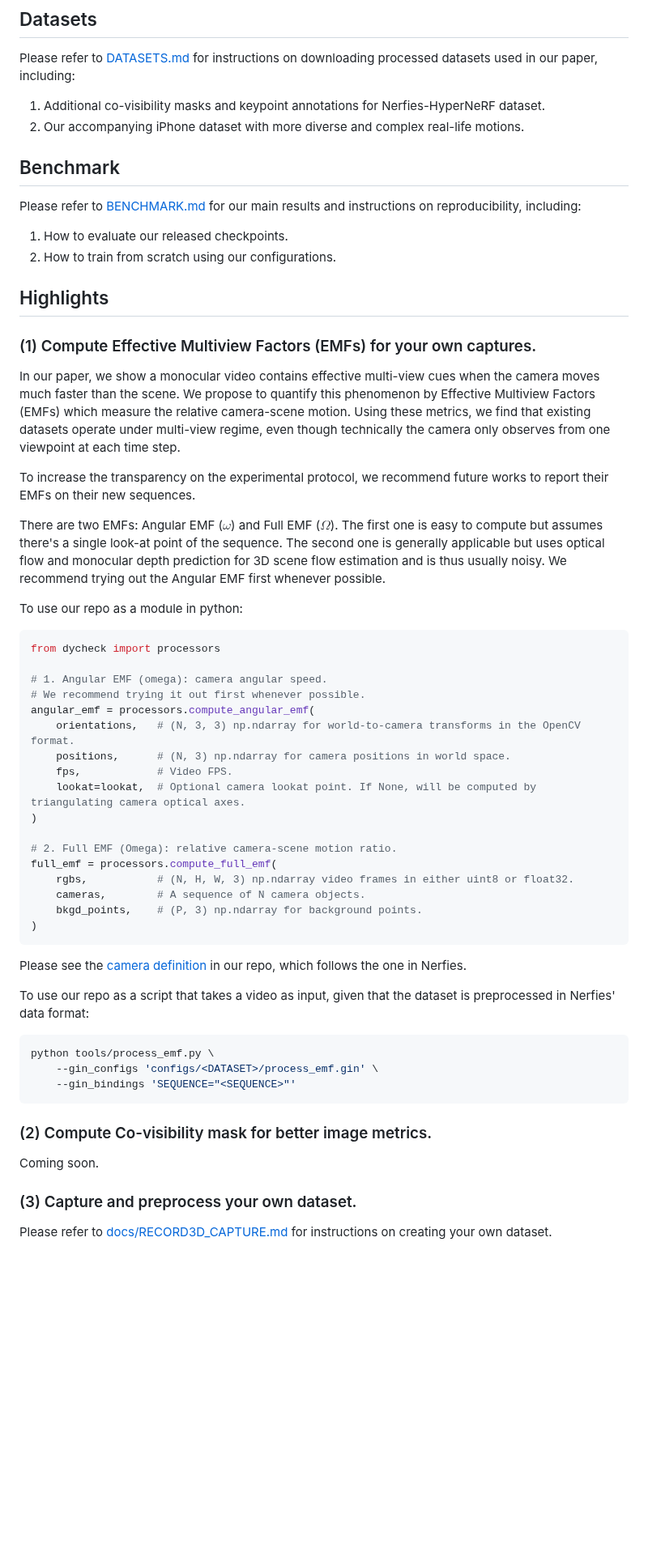
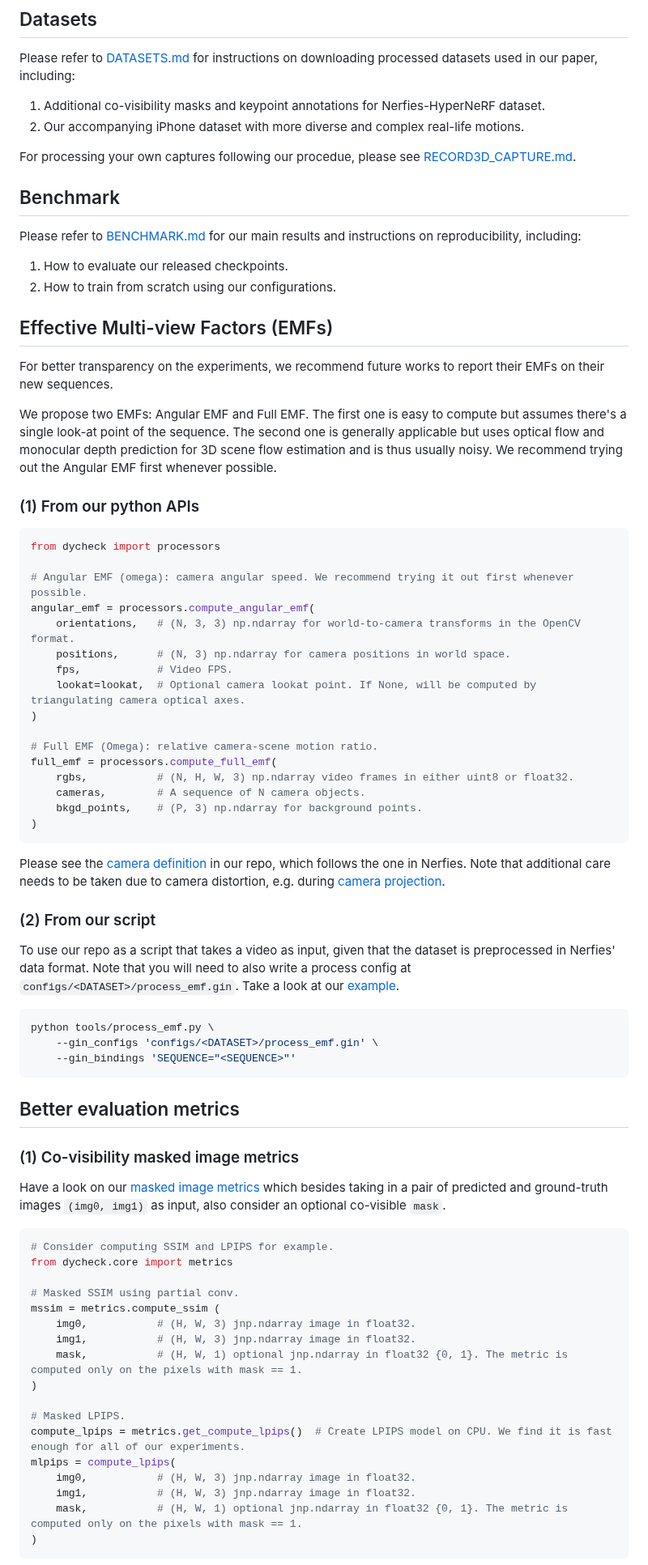
Before and after one commit to KAIR-BAIR/dycheck, a Markdown page: README.md, the part around one of its changes. Shown at 81% size. GitHub-like rendering; blank space fills up the shorter version.

````diff
--- a/README.md
+++ b/README.md
@@ -84,6 +85,8 @@ Please refer to [DATASETS.md](docs/DATASETS.md) for instructions on downloading
 1. Additional co-visibility masks and keypoint annotations for Nerfies-HyperNeRF dataset.
 2. Our accompanying iPhone dataset with more diverse and complex real-life motions.
 
+For processing your own captures following our procedue, please see [RECORD3D_CAPTURE.md](docs/RECORD3D_CAPTURE.md).
+
 ## Benchmark
 
 Please refer to [BENCHMARK.md](docs/BENCHMARK.md) for our main results and instructions on reproducibility, including:
@@ -91,25 +94,18 @@ Please refer to [BENCHMARK.md](docs/BENCHMARK.md) for our main results and instr
 1. How to evaluate our released checkpoints.
 2. How to train from scratch using our configurations.
 
-## Highlights
+## Effective Multi-view Factors (EMFs)
 
-### (1) Compute Effective Multiview Factors (EMFs) for your own captures.
+For better transparency on the experiments, we recommend future works to report their EMFs on their new sequences.
 
-In our paper, we show a monocular video contains effective multi-view cues when the camera moves much faster than the scene.
-We propose to quantify this phenomenon by Effective Multiview Factors (EMFs) which measure the relative camera-scene motion.
-Using these metrics, we find that existing datasets operate under multi-view regime, even though technically the camera only observes from one viewpoint at each time step.
+We propose two EMFs: Angular EMF and Full EMF. The first one is easy to compute but assumes there's a single look-at point of the sequence. The second one is generally applicable but uses optical flow and monocular depth prediction for 3D scene flow estimation and is thus usually noisy. We recommend trying out the Angular EMF first whenever possible.
 
-To increase the transparency on the experimental protocol, we recommend future works to report their EMFs on their new sequences.
-
-There are two EMFs: Angular EMF ($\omega$) and Full EMF ($\Omega$). The first one is easy to compute but assumes there's a single look-at point of the sequence. The second one is generally applicable but uses optical flow and monocular depth prediction for 3D scene flow estimation and is thus usually noisy. We recommend trying out the Angular EMF first whenever possible.
-
-To use our repo as a module in python:
+### (1) From our python APIs
 
 ```python
 from dycheck import processors
 
-# 1. Angular EMF (omega): camera angular speed.
-# We recommend trying it out first whenever possible.
+# Angular EMF (omega): camera angular speed. We recommend trying it out first whenever possible.
 angular_emf = processors.compute_angular_emf(
     orientations,   # (N, 3, 3) np.ndarray for world-to-camera transforms in the OpenCV format.
     positions,      # (N, 3) np.ndarray for camera positions in world space.
@@ -117,7 +113,7 @@ angular_emf = processors.compute_angular_emf(
     lookat=lookat,  # Optional camera lookat point. If None, will be computed by triangulating camera optical axes.
 )
 
-# 2. Full EMF (Omega): relative camera-scene motion ratio.
+# Full EMF (Omega): relative camera-scene motion ratio.
 full_emf = processors.compute_full_emf(
     rgbs,           # (N, H, W, 3) np.ndarray video frames in either uint8 or float32.
     cameras,        # A sequence of N camera objects.
@@ -125,9 +121,11 @@ full_emf = processors.compute_full_emf(
 )
 ```
 
-Please see the [camera definition](https://github.com/hangg7/dybench/blob/release/dycheck/geometry/camera.py#L244-L282) in our repo, which follows the one in Nerfies.
+Please see the [camera definition](https://github.com/KAIR-BAIR/dycheck/blob/main/dycheck/geometry/camera.py#L244-L282) in our repo, which follows the one in Nerfies. Note that additional care needs to be taken due to camera distortion, e.g. during [camera projection](https://github.com/KAIR-BAIR/dycheck/blob/main/dycheck/geometry/camera.py#L143-L241).
 
-To use our repo as a script that takes a video as input, given that the dataset is preprocessed in Nerfies' data format:
+### (2) From our script
+
+To use our repo as a script that takes a video as input, given that the dataset is preprocessed in Nerfies' data format. Note that you will need to also write a process config at `configs/<DATASET>/process_emf.gin`. Take a look at our [example](configs/iphone/process_emf.gin).
 
 ```bash
 python tools/process_emf.py \
@@ -135,10 +133,29 @@ python tools/process_emf.py \
     --gin_bindings 'SEQUENCE="<SEQUENCE>"'
 ```
 
-### (2) Compute Co-visibility mask for better image metrics.
+## Better evaluation metrics
 
-Coming soon.
+### (1) Co-visibility masked image metrics
 
-### (3) Capture and preprocess your own dataset.
+Have a look on our [masked image metrics](dycheck/core/metrics/image.py) which besides taking in a pair of predicted and ground-truth images `(img0, img1)` as input, also consider an optional co-visible `mask`.
 
-Please refer to [docs/RECORD3D_CAPTURE.md](docs/SETUP.md) for instructions on creating your own dataset.
+```python
+# Consider computing SSIM and LPIPS for example.
+from dycheck.core import metrics
+
+# Masked SSIM using partial conv.
+mssim = metrics.compute_ssim (
+    img0,           # (H, W, 3) jnp.ndarray image in float32.
+    img1,           # (H, W, 3) jnp.ndarray image in float32.
+    mask,           # (H, W, 1) optional jnp.ndarray in float32 {0, 1}. The metric is computed only on the pixels with mask == 1.
+)
+
+# Masked LPIPS.
+compute_lpips = metrics.get_compute_lpips()  # Create LPIPS model on CPU. We find it is fast enough for all of our experiments.
+mlpips = compute_lpips(
+    img0,           # (H, W, 3) jnp.ndarray image in float32.
+    img1,           # (H, W, 3) jnp.ndarray image in float32.
+    mask,           # (H, W, 1) optional jnp.ndarray in float32 {0, 1}. The metric is computed only on the pixels with mask == 1.
+)
+```
+
````
Also changed, not shown: other parts of README.md (+45 -20 lines), assets/teaser.gif (added), 1 other file.
